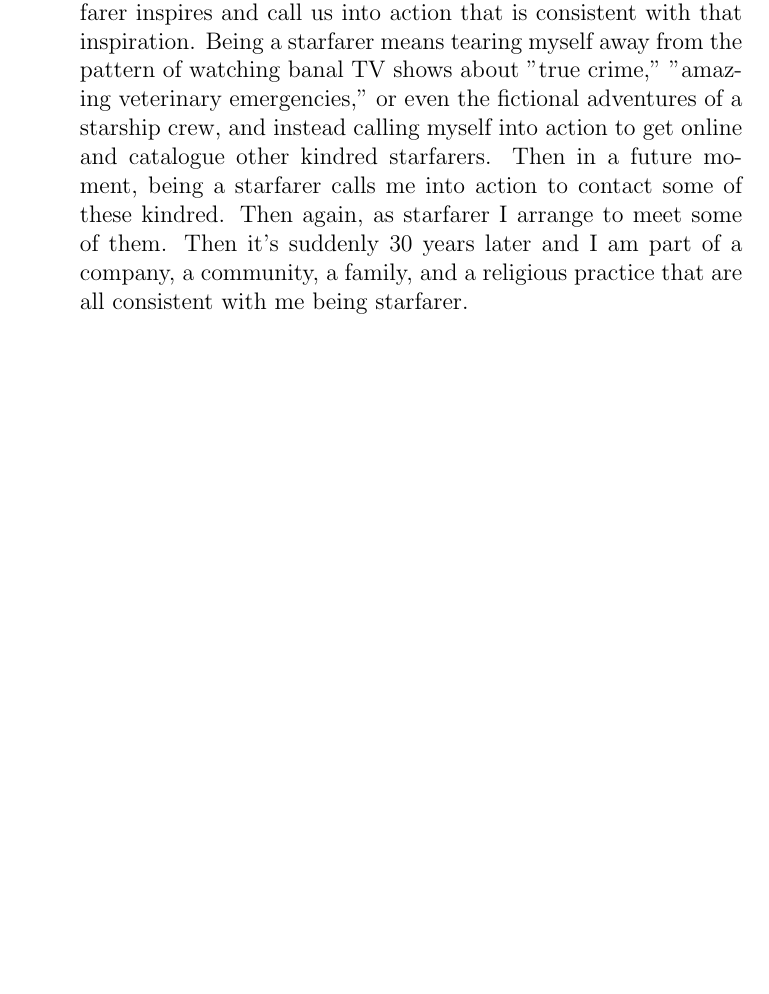
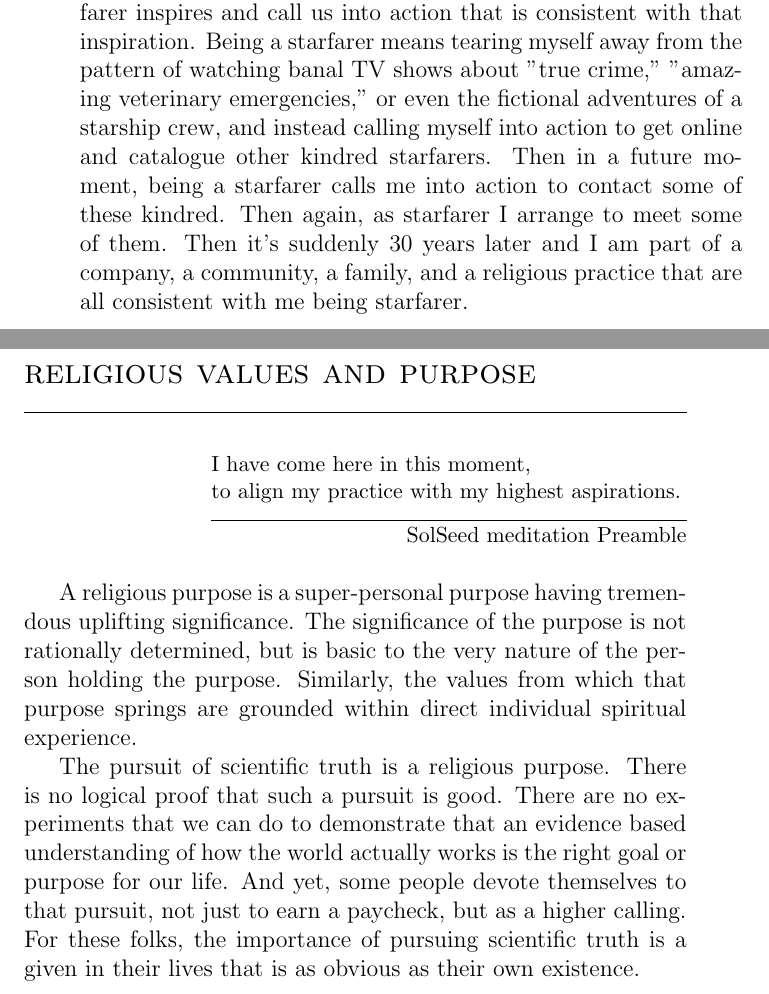
Before and after one commit to SolSeed/a-book-of-life, a LaTeX thesis (main.tex): part of page 60 of 76 before the commit and two parts of pages 60 and 61 of 80 after it, the two joined at a grey line, cut so that both start at the same text, the shorter picture padded with empty space. Compiled offline with pdfLaTeX.

Commit message:
Starting work on Religious Purposes and Religion

```diff
--- a/main.tex
+++ b/main.tex
@@ -757,3 +757,27 @@ I arrange to meet some of them. Then it's suddenly 30 years later and I am part
 of a company, a community, a family, and a religious practice that are all
 consistent with me being starfarer.
 
+\chapter{Religious Values and Purpose}
+
+\setlength\epigraphwidth{3.3in}
+\epigraph{
+  I have come here in this moment,\\
+  to align my practice with my highest aspirations.\\
+}{SolSeed meditation Preamble}
+
+A religious purpose is a super-personal purpose having tremendous uplifting
+significance. The significance of the purpose is not rationally determined, but
+is basic to the very nature of the person holding the purpose. Similarly, the
+values from which that purpose springs are grounded within direct individual
+spiritual experience.
+
+The pursuit of scientific truth is a religious purpose. There is no logical
+proof that such a pursuit is good. There are no experiments that we can do to
+demonstrate that an evidence based understanding of how the world actually
+works is the right goal or purpose for our life. And yet, some people devote
+themselves to that pursuit, not just to earn a paycheck, but as a higher
+calling. For these folks, the importance of pursuing scientific truth is a
+given in their lives that is as obvious as their own existence.
+
+
+\chapter{Religion}
```
Also changed, not shown: main.tex (31 more changed lines).
